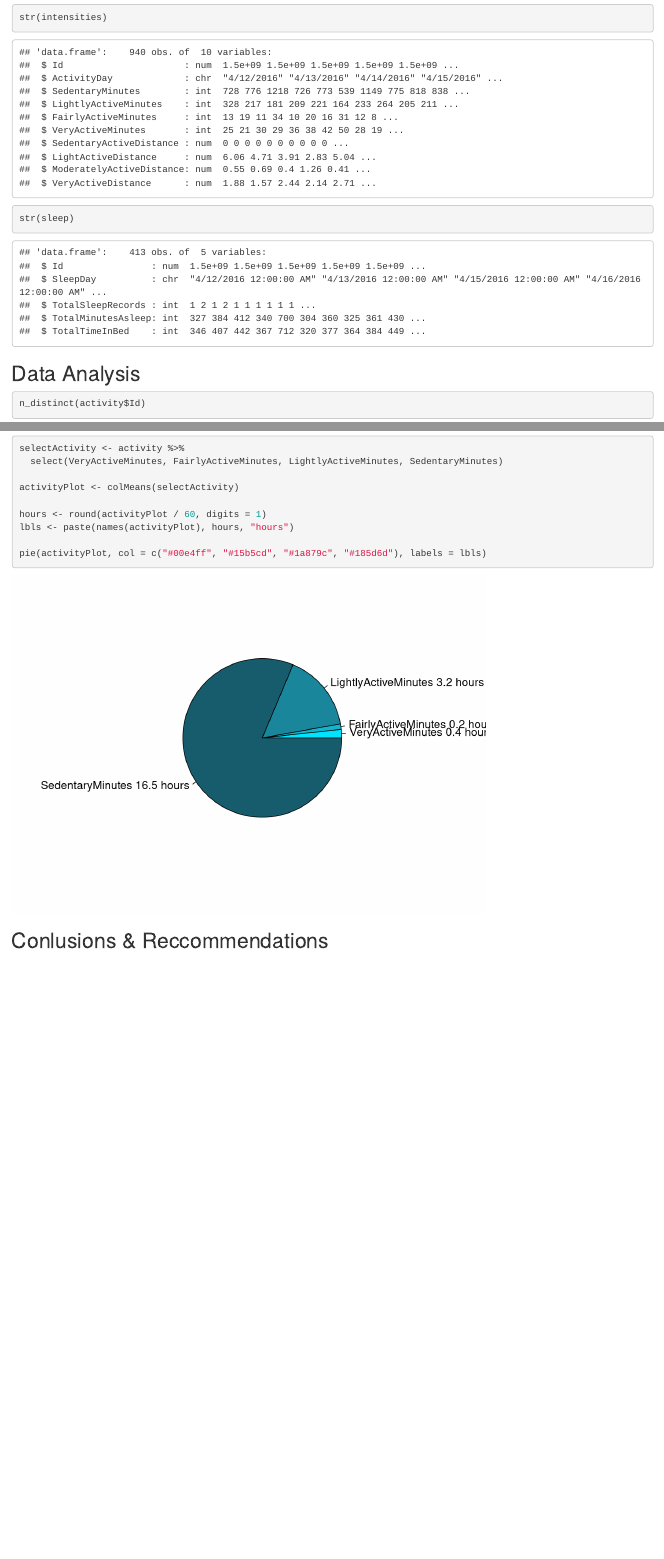
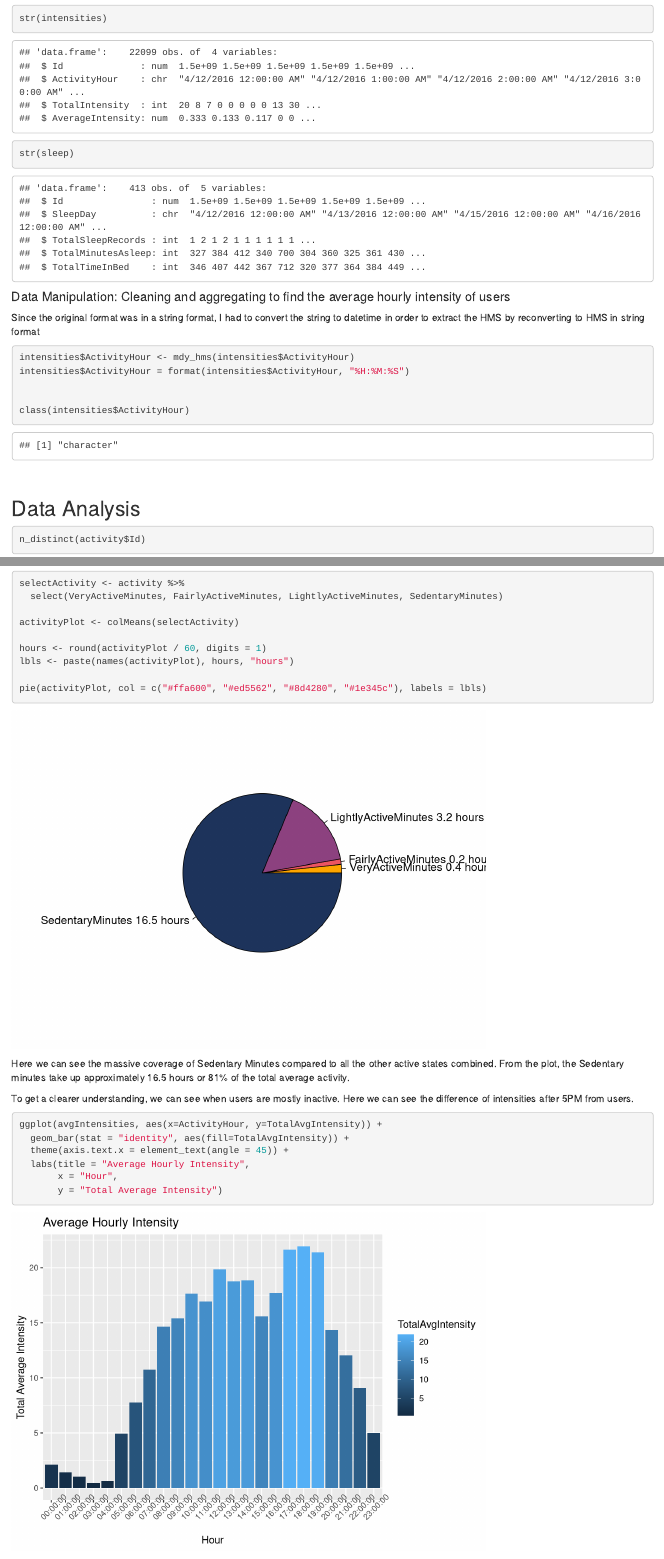
Before and after one commit to scur-o/bellabeat_analysis, an R Markdown document (bellabeat_analysis_2023_04_10.Rmd): the page in a window 1100 px wide, from 3040 px down before the commit and from 2780 px down after it, so that both start at the same text, and a second part further down, joined at a grey line. Rendered offline with R 4.5, knitr and Pandoc, with nearby package versions.

Commit message:
upload hourly active intensities graph

````diff
--- a/bellabeat_analysis_2023_04_10.Rmd
+++ b/bellabeat_analysis_2023_04_10.Rmd
@@ -52,9 +52,21 @@ str(sleep)
 
 ```
 
+#### Data Manipulation: Cleaning and aggregating to find the average hourly intensity of users
+
+Since the original format was in a string format, I had to convert the string to datetime in order to extract the HMS by reconverting to HMS in string format
+```{r}
+intensities$ActivityHour <- mdy_hms(intensities$ActivityHour)
+intensities$ActivityHour = format(intensities$ActivityHour, "%H:%M:%S")
 
 
+class(intensities$ActivityHour)
+```
+<br>
+
 ## Data Analysis
+
+
 ```{r}
 n_distinct(activity$Id)
 n_distinct(calories$Id)
@@ -89,7 +112,21 @@ activityPlot <- colMeans(selectActivity)
 hours <- round(activityPlot / 60, digits = 1)
 lbls <- paste(names(activityPlot), hours, "hours")
 
-pie(activityPlot, col = c("#00e4ff", "#15b5cd", "#1a879c", "#185d6d"), labels = lbls)
+pie(activityPlot, col = c("#ffa600", "#ed5562", "#8d4280", "#1e345c"), labels = lbls)
+```
+
+Here we can see the massive coverage of Sedentary Minutes compared to all the other active states combined. From the plot, the Sedentary minutes take up approximately 16.5 hours or 81% of the total average activity.
+
+To get a clearer understanding, we can see when users are mostly inactive.
+Here we can see the difference of intensities after 5PM from users.
+
+```{r}
+ggplot(avgIntensities, aes(x=ActivityHour, y=TotalAvgIntensity)) +
+  geom_bar(stat = "identity", aes(fill=TotalAvgIntensity)) +
+  theme(axis.text.x = element_text(angle = 45)) +
+  labs(title = "Average Hourly Intensity",
+       x = "Hour",
+       y = "Total Average Intensity")
 ```
 
 
````
Also changed, not shown: bellabeat_analysis_2023_04_10.html, bellabeat_analysis_2023_04_10.Rmd (13 more changed lines).
